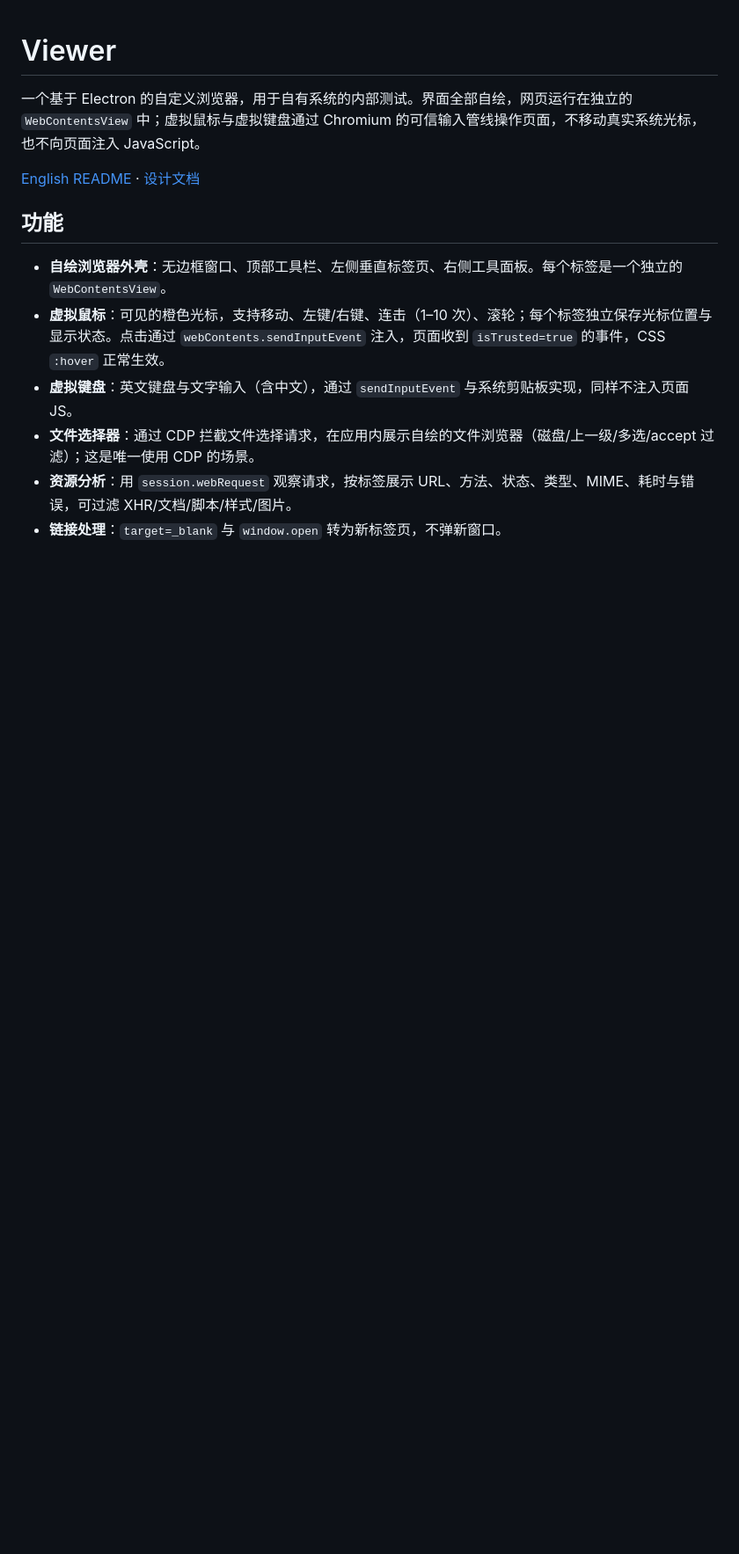
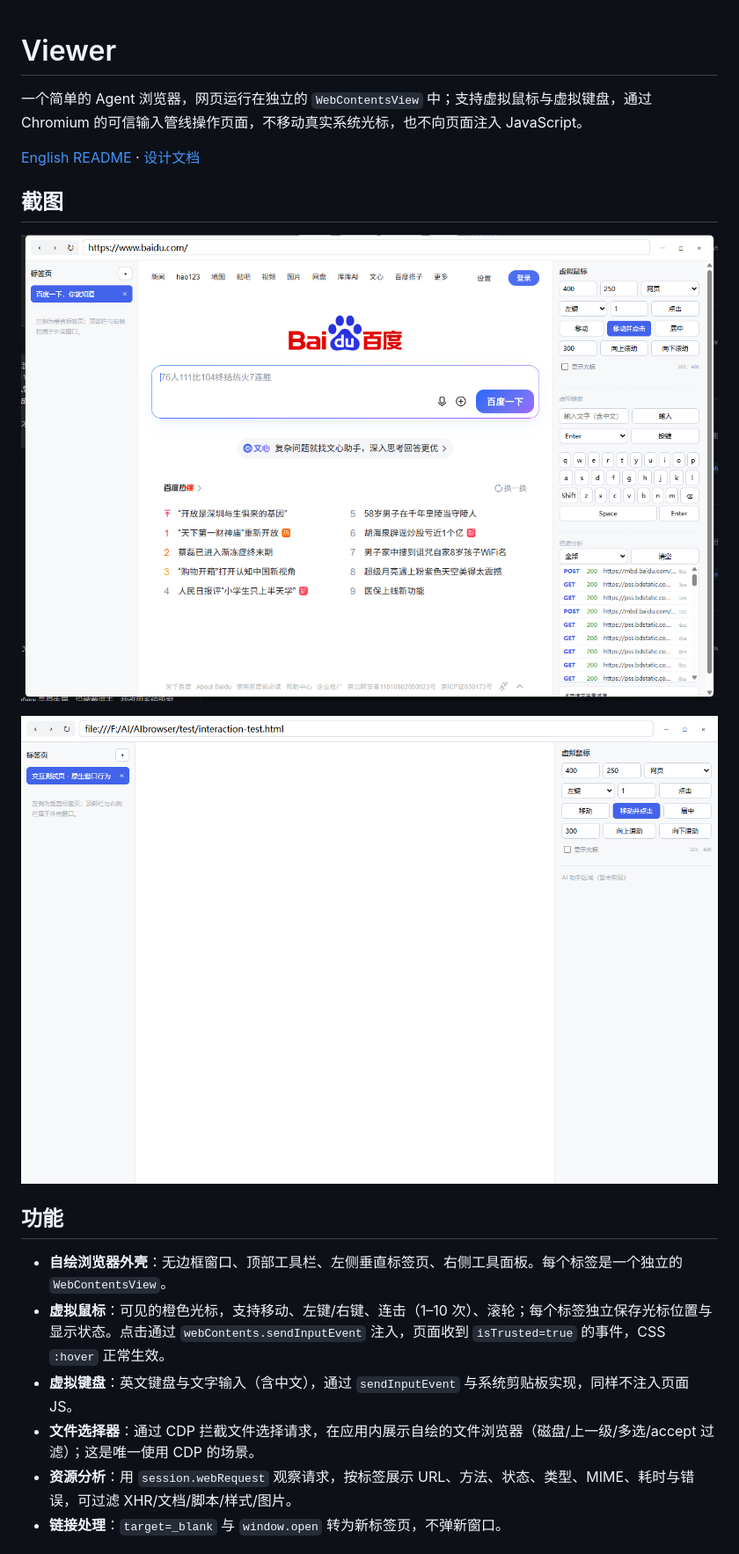
Before and after one commit to SamislandHub/viewer, a Markdown page: README.md, the part around the change. Shown at 88% size. Rendered like a GitHub page; pictures changed too: docs/screenshots/01-browser.png (added), docs/screenshots/02-file-picker.png (added); blank space fills up the shorter version.

Commit message:
Add screenshots and refine project description

```diff
--- a/README.md
+++ b/README.md
@@ -1,8 +1,14 @@
 # Viewer
 
-一个基于 Electron 的自定义浏览器，用于自有系统的内部测试。界面全部自绘，网页运行在独立的 `WebContentsView` 中；虚拟鼠标与虚拟键盘通过 Chromium 的可信输入管线操作页面，不移动真实系统光标，也不向页面注入 JavaScript。
+一个简单的 Agent 浏览器，网页运行在独立的 `WebContentsView` 中；支持虚拟鼠标与虚拟键盘，通过 Chromium 的可信输入管线操作页面，不移动真实系统光标，也不向页面注入 JavaScript。
 
 [English README](README.en.md) · [设计文档](docs/DESIGN.md)
+
+## 截图
+
+![Viewer 主界面：标签页、网页区与右侧工具面板](docs/screenshots/01-browser.png)
+
+![应用内文件选择器](docs/screenshots/02-file-picker.png)
 
 ## 功能
 
```
Also changed, not shown: README.en.md (+7 -1 lines), 1 other file.
